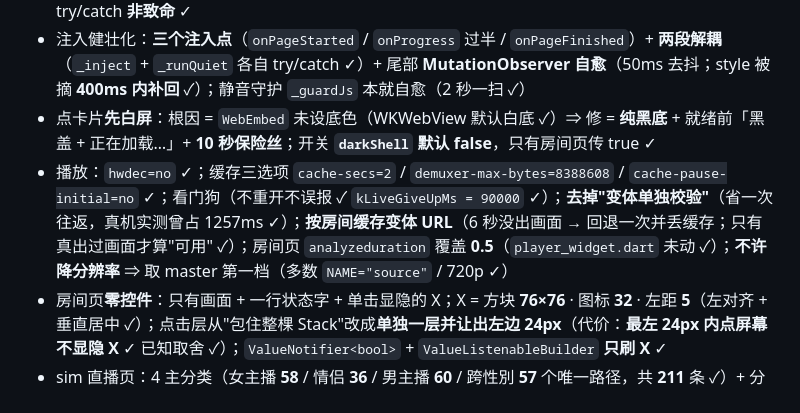
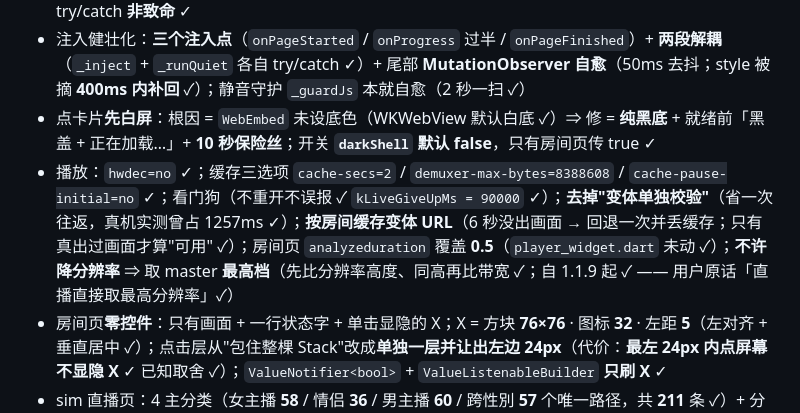
Before and after one commit to wocaoniubi123/KPXX, a Markdown page: DEVLOG.md, the part around the change. GitHub-like rendering.

Commit message:
DEVLOG 435 行直播选档口径更正：第一档→最高档（代码自 1.1.9 起取最高） [skip ci]

```diff
--- a/DEVLOG.md
+++ b/DEVLOG.md
@@ -432,7 +432,7 @@ html/dom 要 `as dom` ✓ · `const` 里不能用 getter（`kTxtSub` ✓）·
 - **房间页注入**：点掉 18+ 弹窗（`#agreement-root`）+ Cookie 条；藏站点外框（顶栏/通知/侧栏/页脚/聊天/相关/标签/**站点自己的控制条** ✓）；铺满目标**必须是 `.video-element-wrapper`**（直接改 `video` 会被站点 JS 每帧打回 ✓）；选择器只用 `data-testid` / 语义 class / 稳定 id（**不用 `#哈希`** ✓）；整段 try/catch **非致命** ✓
 - 注入健壮化：**三个注入点**（`onPageStarted` / `onProgress` 过半 / `onPageFinished`）+ **两段解耦**（`_inject` + `_runQuiet` 各自 try/catch ✓）+ 尾部 **MutationObserver 自愈**（50ms 去抖；style 被摘 **400ms 内补回** ✓）；静音守护 `_guardJs` 本就自愈（2 秒一扫 ✓）
 - 点卡片**先白屏**：根因 = `WebEmbed` 未设底色（WKWebView 默认白底 ✓）⇒ 修 = **纯黑底** + 就绪前「黑盖 + 正在加载…」+ **10 秒保险丝**；开关 **`darkShell` 默认 false**，只有房间页传 true ✓
-- 播放：`hwdec=no` ✓；缓存三选项 `cache-secs=2` / `demuxer-max-bytes=8388608` / `cache-pause-initial=no` ✓；看门狗（不重开不误报 ✓ `kLiveGiveUpMs = 90000` ✓）；**去掉"变体单独校验"**（省一次往返，真机实测曾占 1257ms ✓）；**按房间缓存变体 URL**（6 秒没出画面 → 回退一次并丢缓存；只有真出过画面才算"可用" ✓）；房间页 `analyzeduration` 覆盖 **0.5**（`player_widget.dart` 未动 ✓）；**不许降分辨率** ⇒ 取 master 第一档（多数 `NAME="source"` / 720p ✓）
+- 播放：`hwdec=no` ✓；缓存三选项 `cache-secs=2` / `demuxer-max-bytes=8388608` / `cache-pause-initial=no` ✓；看门狗（不重开不误报 ✓ `kLiveGiveUpMs = 90000` ✓）；**去掉"变体单独校验"**（省一次往返，真机实测曾占 1257ms ✓）；**按房间缓存变体 URL**（6 秒没出画面 → 回退一次并丢缓存；只有真出过画面才算"可用" ✓）；房间页 `analyzeduration` 覆盖 **0.5**（`player_widget.dart` 未动 ✓）；**不许降分辨率** ⇒ 取 master **最高档**（先比分辨率高度、同高再比带宽 ✓；自 1.1.9 起 ✓ —— 用户原话「直播直接取最高分辨率」✓）
 - 房间页**零控件**：只有画面 + 一行状态字 + 单击显隐的 X；X = 方块 **76×76** · 图标 **32** · 左距 **5**（左对齐 + 垂直居中 ✓）；点击层从"包住整棵 Stack"改成**单独一层并让出左边 24px**（代价：**最左 24px 内点屏幕不显隐 X** ✓ 已知取舍 ✓）；`ValueNotifier<bool>` + `ValueListenableBuilder` **只刷 X** ✓
 - sim 直播页：4 主分类（女主播 **58** / 情侣 **36** / 男主播 **60** / 跨性別 **57** 个唯一路径，共 **211** 条 ✓）+ 分组子分类 **3 列按钮宫格**；「全部分类」= `/tags/<main>` ✓（**无** `/<main>/best` ✓）；按钮用 `data-*` 绑定（名字含中文/括号 ⇒ 内联 `onclick` 易踩雷 ✓）；后加第 5/6 tab「移动流」「手机版最新」（`newMobile` 叶子；判据必须带 `newMobile` —— 三个 tab 的 tag 都是 `girls`，只看 tag 会串 ✓）；移动端 4 个过滤器入口 = **横排 tab 栏**（复用 `.lv-tabs/.lv-tab` ✓）；已选显示「外貌: 熟女」+ 高亮 + 「重置」小 tab；⚠️ 坑：主分类 tab 绑定必须限定 **`.lv-tab[data-mi]`**（否则被过滤器 tab 抢走 ✓）；弹窗 = 宽 **92%** / 高按内容 **28%~76%** ✓
 - sim 房间层：放站点**预览片**并明写「不是真直播」✓；曾经的「真直播 ↗」兜底按钮**已彻底删掉**（`grep 真直播` / `lvli` = **0** ✓）；降级文案 = 「播放器组件加载失败（外部源不通）· 现在放的是预览片 · 点这里重试 ↻」✓
```
